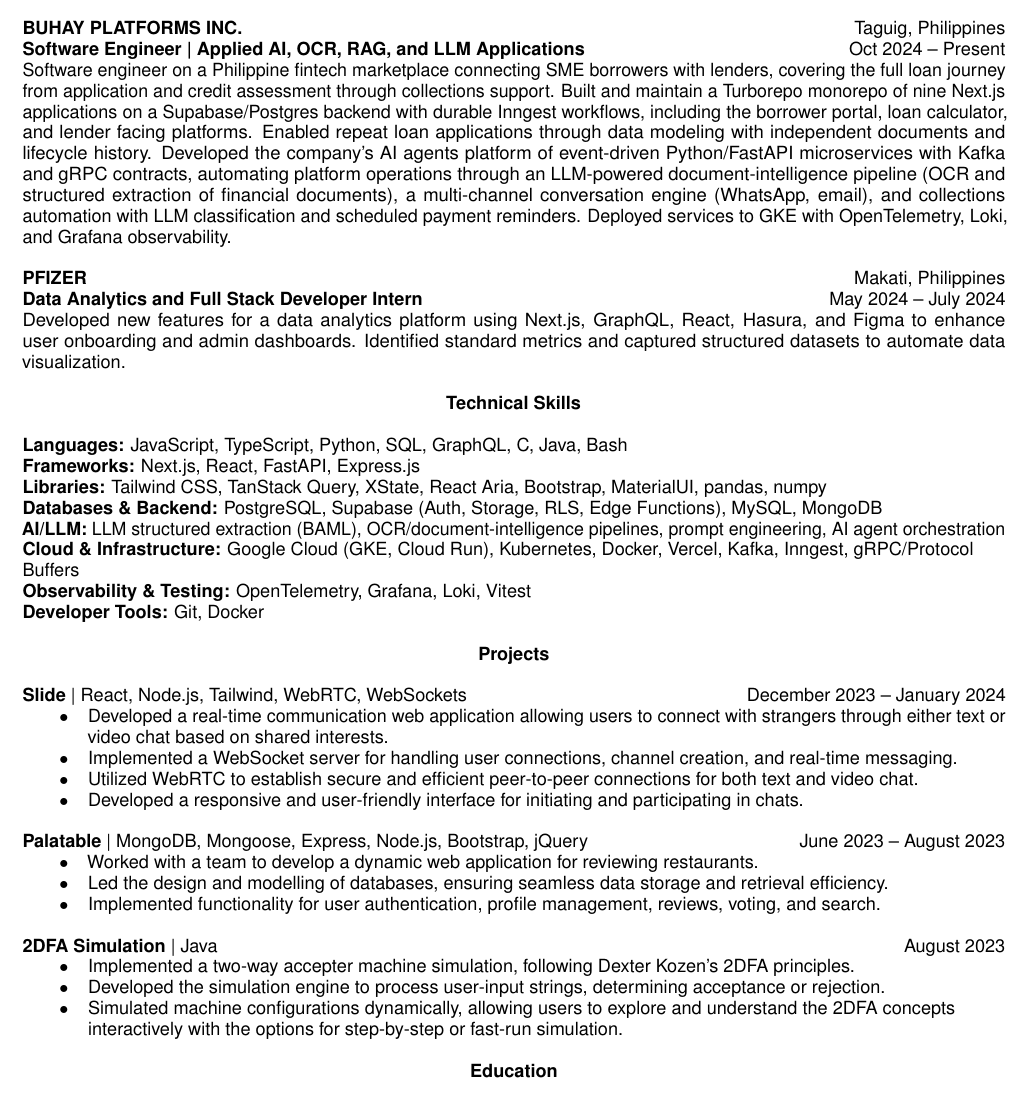
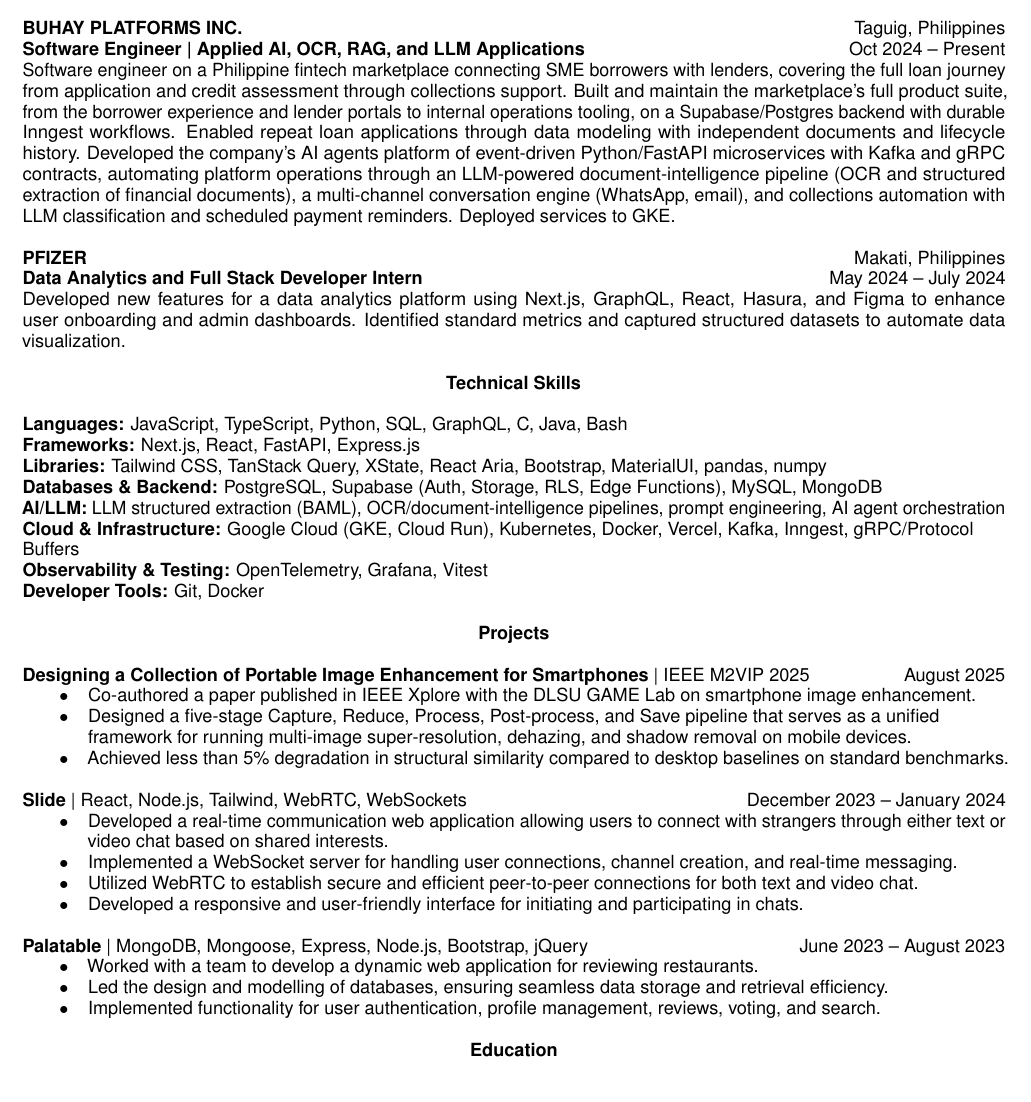
Before and after one commit to knshnf/portfolio, a LaTeX CV (CV.tex): part of the page, cut so that both start at the same text. Compiled offline with pdfLaTeX.

Commit message:
Add IEEE M2VIP paper and reword Buhay Platforms experience

```diff
--- a/CV.tex
+++ b/CV.tex
@@ -33,14 +33,14 @@
 \role{BUHAY PLATFORMS INC.}{Taguig, Philippines}
   {Software Engineer | Applied AI, OCR, RAG, and LLM Applications}{Oct 2024 -- Present}
 Software engineer on a Philippine fintech marketplace connecting SME borrowers with lenders, covering the full loan
-journey from application and credit assessment through collections support. Built and maintain a Turborepo monorepo of
-nine Next.js applications on a Supabase/Postgres backend with durable Inngest workflows, including the borrower portal,
-loan calculator, and lender facing platforms. Enabled repeat loan applications through data modeling with independent
+journey from application and credit assessment through collections support. Built and maintain the marketplace's full
+product suite, from the borrower experience and lender portals to internal operations tooling, on a Supabase/Postgres
+backend with durable Inngest workflows. Enabled repeat loan applications through data modeling with independent
 documents and lifecycle history. Developed the company's AI agents platform of event-driven Python/FastAPI
 microservices with Kafka and gRPC contracts, automating platform operations through an LLM-powered
 document-intelligence pipeline (OCR and structured extraction of financial documents), a multi-channel conversation
 engine (WhatsApp, email), and collections automation with LLM classification and scheduled payment reminders.
-Deployed services to GKE with OpenTelemetry, Loki, and Grafana observability.
+Deployed services to GKE.
 \gap
 
 \role{PFIZER}{Makati, Philippines}
@@ -60,10 +60,20 @@
 orchestration\par
 \textbf{Cloud \& Infrastructure:} Google Cloud (GKE, Cloud Run), Kubernetes, Docker, Vercel, Kafka, Inngest,
 gRPC/Protocol Buffers\par
-\textbf{Observability \& Testing:} OpenTelemetry, Grafana, Loki, Vitest\par
+\textbf{Observability \& Testing:} OpenTelemetry, Grafana, Vitest\par
 \textbf{Developer Tools:} Git, Docker\par}
 
 \heading{Projects}
+
+\project{\href{https://doi.org/10.1109/M2VIP67511.2025.11165605}{Designing a Collection of Portable Image Enhancement for Smartphones}}
+  {IEEE M2VIP 2025}{August 2025}
+\begin{itemize}
+  \item Co-authored a paper published in IEEE Xplore with the DLSU GAME Lab on smartphone image enhancement.
+  \item Designed a five-stage Capture, Reduce, Process, Post-process, and Save pipeline that serves as a unified framework
+    for running multi-image super-resolution, dehazing, and shadow removal on mobile devices.
+  \item Achieved less than 5\% degradation in structural similarity compared to desktop baselines on standard benchmarks.
+\end{itemize}
+\gap
 
 \project{Slide}{React, Node.js, Tailwind, WebRTC, WebSockets}{December 2023 -- January 2024}
 \begin{itemize}
@@ -81,15 +91,6 @@
   \item Led the design and modelling of databases, ensuring seamless data storage and retrieval efficiency.
   \item Implemented functionality for user authentication, profile management, reviews, voting, and search.
 \end{itemize}
-\gap
-
-\project{2DFA Simulation}{Java}{August 2023}
-\begin{itemize}
-  \item Implemented a two-way accepter machine simulation, following Dexter Kozen's 2DFA principles.
-  \item Developed the simulation engine to process user-input strings, determining acceptance or rejection.
-  \item Simulated machine configurations dynamically, allowing users to explore and understand the 2DFA concepts
-    interactively with the options for step-by-step or fast-run simulation.
-\end{itemize}
 
 \heading{Education}
 
```
Also changed, not shown: 2 other files.
